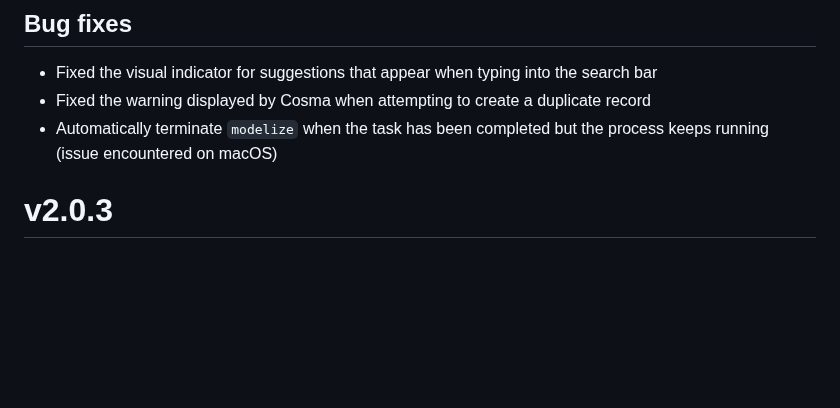
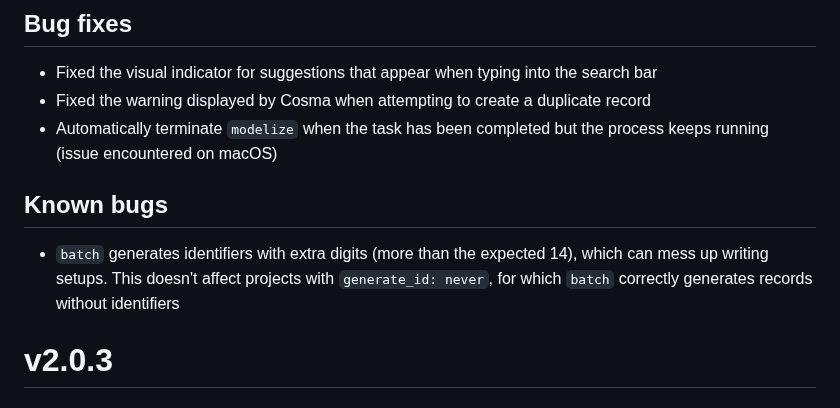
Before and after one commit to graphlab-fr/cosma, a Markdown page: docs/changelog.md, the part around the change. GitHub-like rendering; blank space fills up the shorter version.

```diff
--- a/docs/changelog.md
+++ b/docs/changelog.md
@@ -35,6 +35,10 @@ Chronological mode now works in only one way: by using the values for `begin` an
 - Fixed the visual indicator for suggestions that appear when typing into the search bar
 - Fixed the warning displayed by Cosma when attempting to create a duplicate record
 - Automatically terminate `modelize` when the task has been completed but the process keeps running (issue encountered on macOS)
+
+## Known bugs
+
+- `batch` generates identifiers with extra digits (more than the expected 14), which can mess up writing setups. This doesn't affect projects with `generate_id: never`, for which `batch` correctly generates records without identifiers
 
 # v2.0.3
 
```
